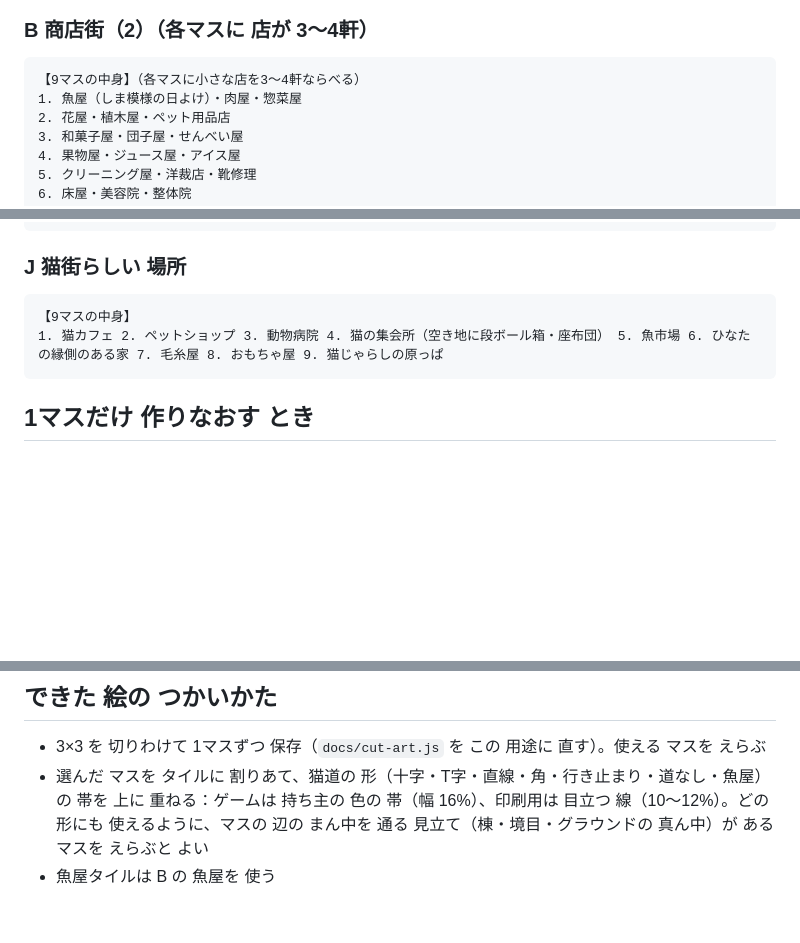
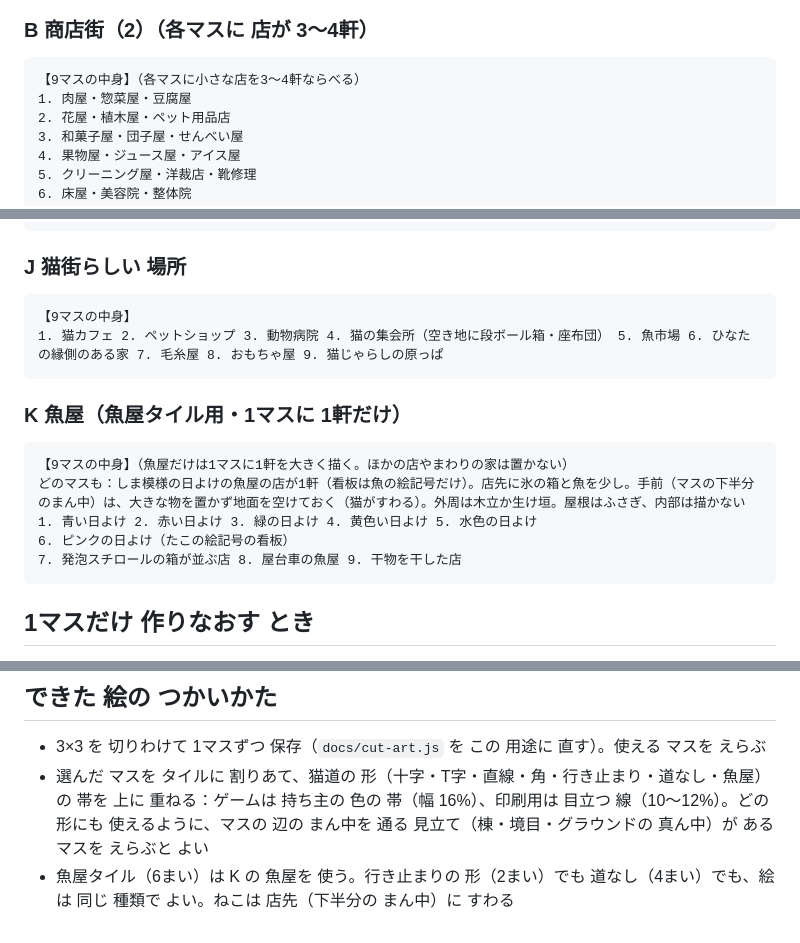
Before and after one commit to pikaring/tap-on-neko, a Markdown page: neko-ne-sonne/docs/variation-prompts.md, 3 parts joined by grey strips. Drawn GitHub-style; blank space fills up the shorter version.

Commit message:
ネコネソンヌ：魚屋は 別テーマ（K）に わけ、1マス1軒に
Co-Authored-By: Claude Sonnet 5.5 <noreply@anthropic.com>
Claude-Session: https://claude.ai/code/session_012vKrNFSBL5PWdXThUSTPdG

````diff
--- a/neko-ne-sonne/docs/variation-prompts.md
+++ b/neko-ne-sonne/docs/variation-prompts.md
@@ -56,7 +57,7 @@
 ### B 商店街（2）（各マスに 店が 3〜4軒）
 ```
 【9マスの中身】（各マスに小さな店を3〜4軒ならべる）
-1. 魚屋（しま模様の日よけ）・肉屋・惣菜屋
+1. 肉屋・惣菜屋・豆腐屋
 2. 花屋・植木屋・ペット用品店
 3. 和菓子屋・団子屋・せんべい屋
 4. 果物屋・ジュース屋・アイス屋
@@ -131,6 +132,15 @@
 1. 猫カフェ 2. ペットショップ 3. 動物病院 4. 猫の集会所（空き地に段ボール箱・座布団） 5. 魚市場 6. ひなたの縁側のある家 7. 毛糸屋 8. おもちゃ屋 9. 猫じゃらしの原っぱ
 ```
 
+### K 魚屋（魚屋タイル用・1マスに 1軒だけ）
+```
+【9マスの中身】（魚屋だけは1マスに1軒を大きく描く。ほかの店やまわりの家は置かない）
+どのマスも：しま模様の日よけの魚屋の店が1軒（看板は魚の絵記号だけ）。店先に氷の箱と魚を少し。手前（マスの下半分のまん中）は、大きな物を置かず地面を空けておく（猫がすわる）。外周は木立か生け垣。屋根はふさぎ、内部は描かない
+1. 青い日よけ 2. 赤い日よけ 3. 緑の日よけ 4. 黄色い日よけ 5. 水色の日よけ
+6. ピンクの日よけ（たこの絵記号の看板）
+7. 発泡スチロールの箱が並ぶ店 8. 屋台車の魚屋 9. 干物を干した店
+```
+
 ## 1マスだけ 作りなおす とき
 
 うまく いかない マスが あれば、見本と そのシートを 添付して：
@@ -152,4 +162,4 @@
 
 - 3×3 を 切りわけて 1マスずつ 保存（`docs/cut-art.js` を この 用途に 直す）。使える マスを えらぶ
 - 選んだ マスを タイルに 割りあて、猫道の 形（十字・T字・直線・角・行き止まり・道なし・魚屋）の 帯を 上に 重ねる：ゲームは 持ち主の 色の 帯（幅 16%）、印刷用は 目立つ 線（10〜12%）。どの 形にも 使えるように、マスの 辺の まん中を 通る 見立て（棟・境目・グラウンドの 真ん中）が ある マスを えらぶと よい
-- 魚屋タイルは B の 魚屋を 使う
+- 魚屋タイル（6まい）は K の 魚屋を 使う。行き止まりの 形（2まい）でも 道なし（4まい）でも、絵は 同じ 種類で よい。ねこは 店先（下半分の まん中）に すわる
````
Also changed, not shown: other parts of neko-ne-sonne/docs/variation-prompts.md (+1 -0 lines).
